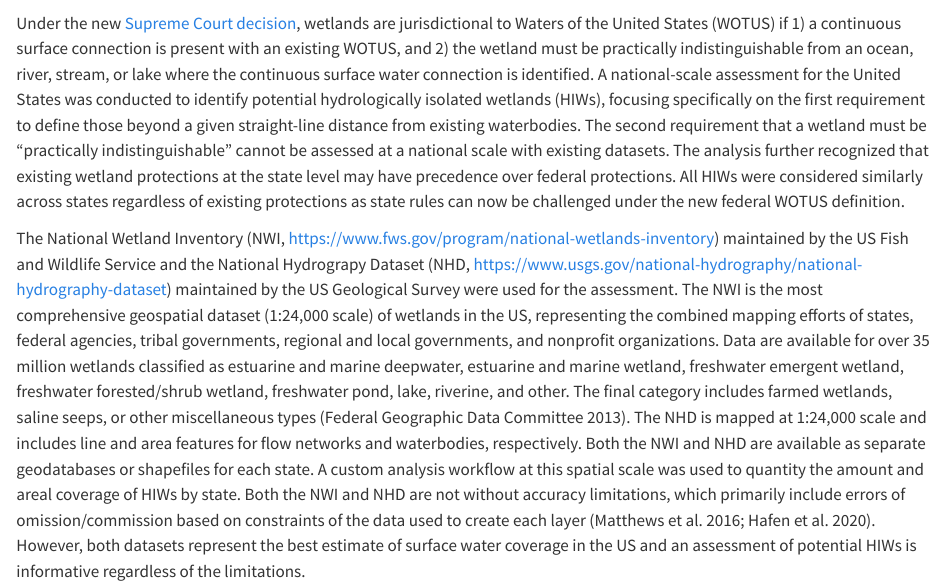
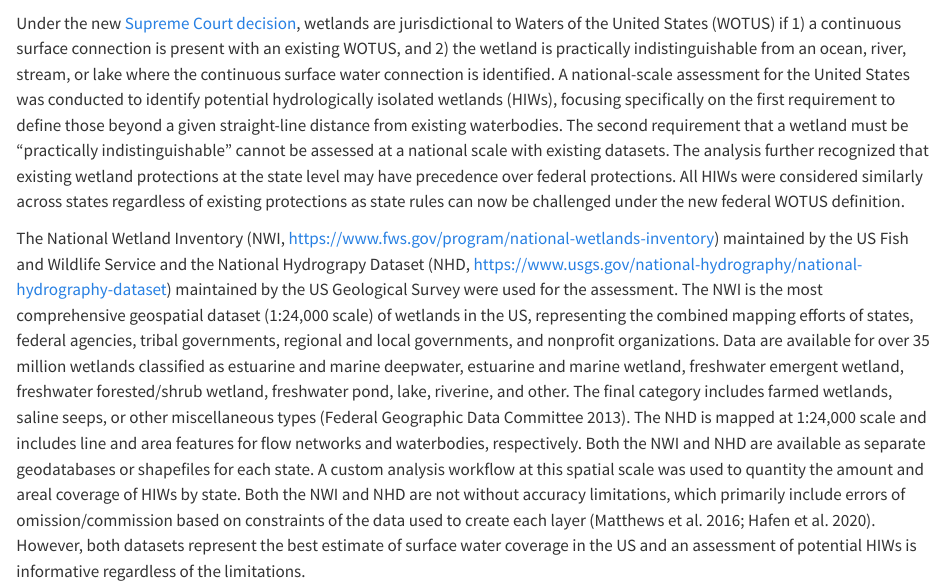
Before and after one commit to tbep-tech/wetlands-eval, a Quarto document (docs/methods.qmd): the page in a window 1100 px wide, from 370 px down. Rendered offline with R 4.5, knitr and Pandoc in place of Quarto, with nearby package versions; some code elsewhere in the file could not run offline.

Commit message:
minor methods edit

````diff
--- a/docs/methods.qmd
+++ b/docs/methods.qmd
@@ -64,7 +64,7 @@
   round(1)
 ```
 
-Under the new [Supreme Court decision](https://www.supremecourt.gov/opinions/22pdf/21-454_4g15.pdf), wetlands are jurisdictional to Waters of the United States (WOTUS) if 1) a continuous surface connection is present with an existing WOTUS, and 2) the wetland must be practically indistinguishable from an ocean, river, stream, or lake where the continuous surface water connection is identified. A national-scale assessment for the United States was conducted to identify potential hydrologically isolated wetlands (HIWs), focusing specifically on the first requirement to define those beyond a given straight-line distance from existing waterbodies. The second requirement that a wetland must be "practically indistinguishable" cannot be assessed at a national scale with existing datasets. The analysis further recognized that existing wetland protections at the state level may have precedence over federal protections. All HIWs were considered similarly across states regardless of existing protections as state rules can now be challenged under the new federal WOTUS definition.
+Under the new [Supreme Court decision](https://www.supremecourt.gov/opinions/22pdf/21-454_4g15.pdf), wetlands are jurisdictional to Waters of the United States (WOTUS) if 1) a continuous surface connection is present with an existing WOTUS, and 2) the wetland is practically indistinguishable from an ocean, river, stream, or lake where the continuous surface water connection is identified. A national-scale assessment for the United States was conducted to identify potential hydrologically isolated wetlands (HIWs), focusing specifically on the first requirement to define those beyond a given straight-line distance from existing waterbodies. The second requirement that a wetland must be "practically indistinguishable" cannot be assessed at a national scale with existing datasets. The analysis further recognized that existing wetland protections at the state level may have precedence over federal protections. All HIWs were considered similarly across states regardless of existing protections as state rules can now be challenged under the new federal WOTUS definition.
 
 The National Wetland Inventory (NWI, <https://www.fws.gov/program/national-wetlands-inventory>) maintained by the US Fish and Wildlife Service and the National Hydrograpy Dataset (NHD, <https://www.usgs.gov/national-hydrography/national-hydrography-dataset>) maintained by the US Geological Survey were used for the assessment. The NWI is the most comprehensive geospatial dataset (1:24,000 scale) of wetlands in the US, representing the combined mapping efforts of states, federal agencies, tribal governments, regional and local governments, and nonprofit organizations. Data are available for over 35 million wetlands classified as estuarine and marine deepwater, estuarine and marine wetland, freshwater emergent wetland, freshwater forested/shrub wetland, freshwater pond, lake, riverine, and other. The final category includes farmed wetlands, saline seeps, or other miscellaneous types [@FGDC13]. The NHD is mapped at 1:24,000 scale and includes line and area features for flow networks and waterbodies, respectively. Both the NWI and NHD are available as separate geodatabases or shapefiles for each state. A custom analysis workflow at this spatial scale was used to quantity the amount and areal coverage of HIWs by state. Both the NWI and NHD are not without accuracy limitations, which primarily include errors of omission/commission based on constraints of the data used to create each layer [@matthews2016; @hafen2020]. However, both datasets represent the best estimate of surface water coverage in the US and an assessment of potential HIWs is informative regardless of the limitations.
 
````
Also changed, not shown: docs/methods.qmd (2 more changed lines), 1 other file.
